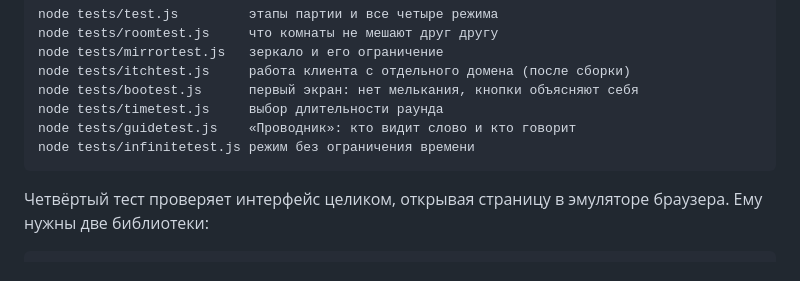
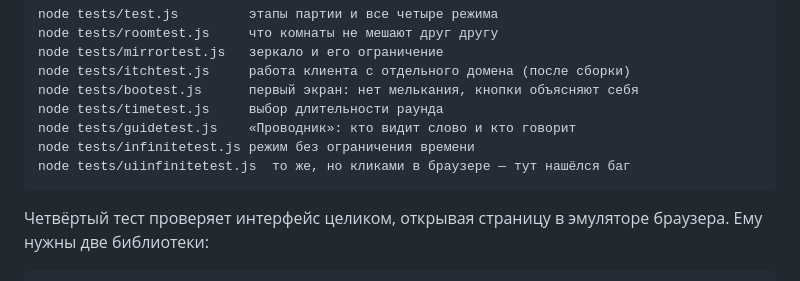
Before and after one commit to ominutka/Krivoruchka, a Markdown page: README.md, the part around the change. Drawn GitHub-style.

````diff
--- a/README.md
+++ b/README.md
@@ -214,6 +214,7 @@ node tests/bootest.js      первый экран: нет мелькания,
 node tests/timetest.js     выбор длительности раунда
 node tests/guidetest.js    «Проводник»: кто видит слово и кто говорит
 node tests/infinitetest.js режим без ограничения времени
+node tests/uiinfinitetest.js  то же, но кликами в браузере — тут нашёлся баг
 ```
 
 Четвёртый тест проверяет интерфейс целиком, открывая страницу в
````
Also changed, not shown: РАЗРАБОТКА.md (+1 -0 lines).
